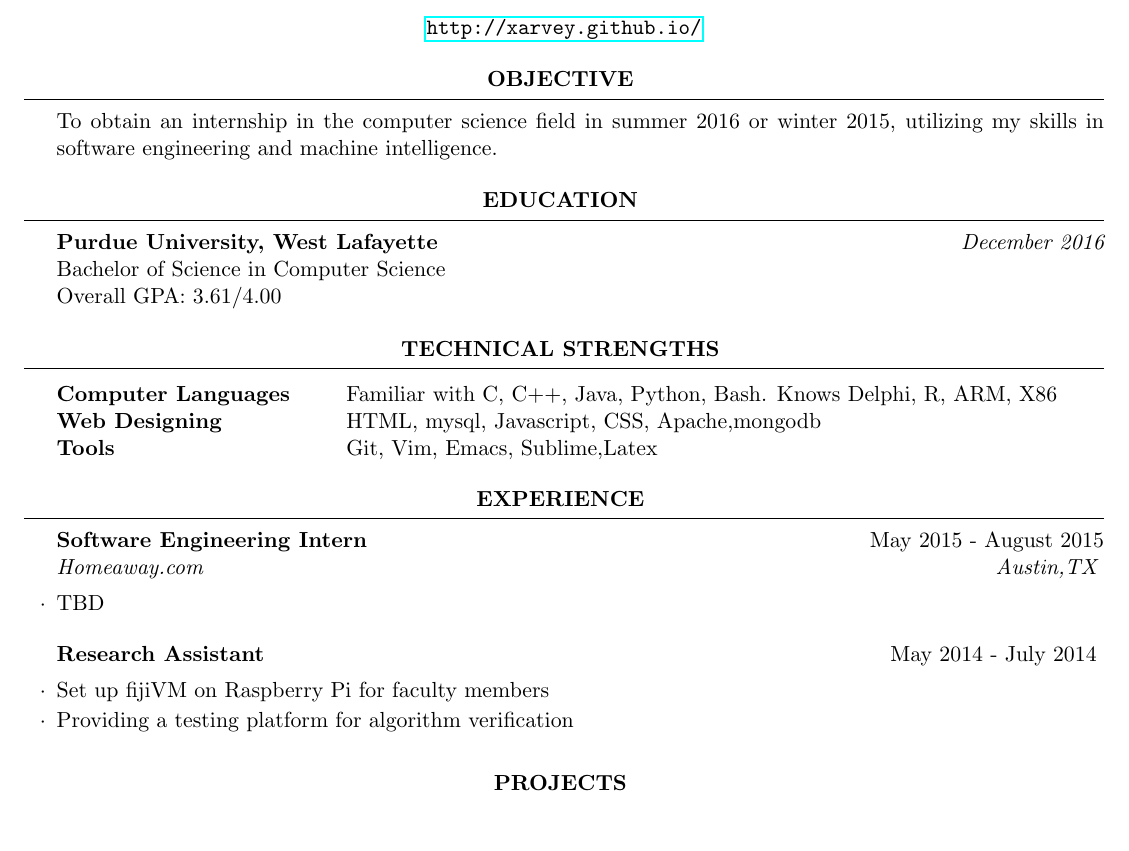
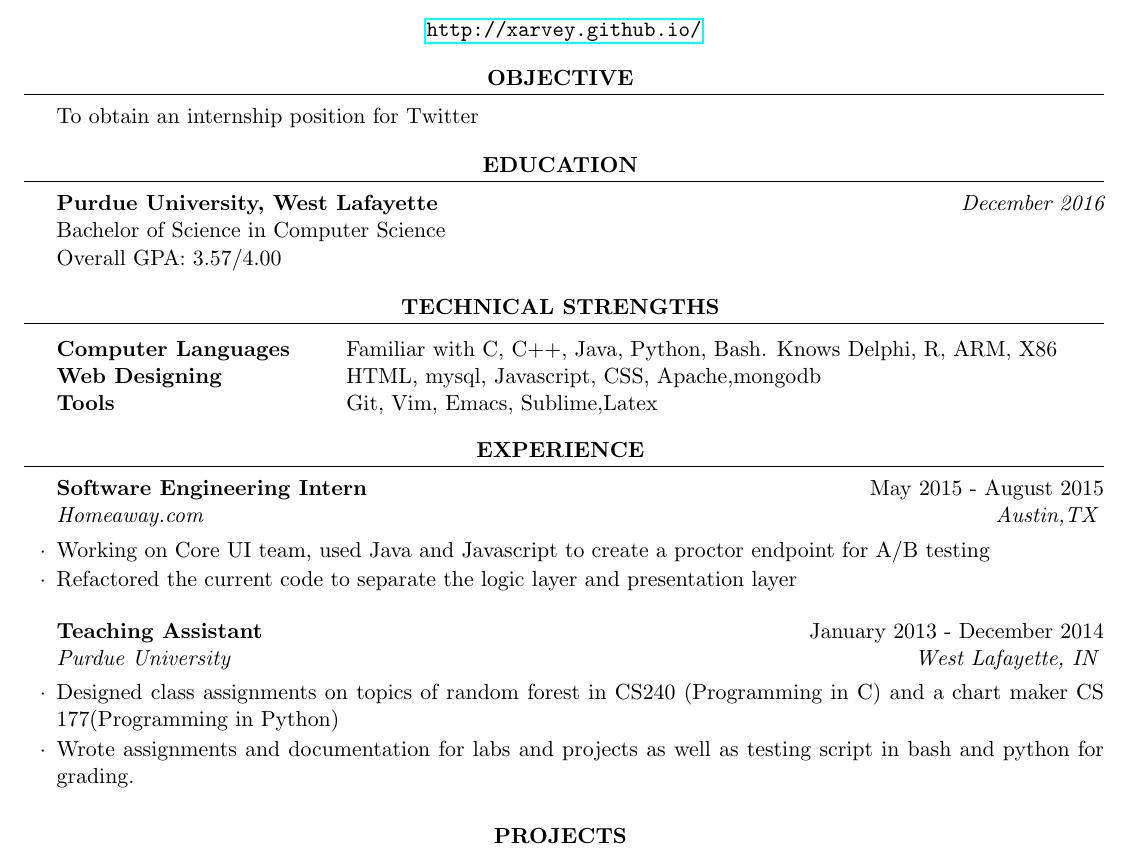
Before and after one commit to xarvey/xarvey.github.io, a LaTeX CV (JobHunting/Resume/cv_4.tex): part of the page, cut so that both start at the same text, the shorter picture padded with empty space. Compiled offline with pdfLaTeX.

Commit message:
new Resume

```diff
--- a/JobHunting/Resume/cv_4.tex
+++ b/JobHunting/Resume/cv_4.tex
@@ -40,13 +40,14 @@
 %----------------------------------------------------------------------------------------
 
 \begin{rSection}{Objective}
-To obtain an internship in the computer science field in summer 2016 or winter 2015, utilizing my skills in software engineering and machine intelligence.
+To obtain an internship position for Twitter
+%To obtain an internship in the computer science field in summer 2016 or winter 2015, utilizing my skills in software engineering and machine intelligence.
 \end{rSection}
 \begin{rSection}{Education}
 
 {\bf Purdue University, West Lafayette} \hfill {\em December 2016} \\
 Bachelor of Science in Computer Science \\
-Overall GPA: 3.61/4.00
+Overall GPA: 3.57/4.00
 
 \end{rSection}
 
@@ -66,19 +67,21 @@ Tools & Git, Vim, Emacs, Sublime,Latex
 \begin{rSection}{Experience}
 
 \begin{rSubsection}{Software Engineering Intern }{May 2015 - August 2015}{Homeaway.com}{Austin,TX}
-\item TBD
+\item Working on Core UI team, used Java and Javascript to create a proctor endpoint for A/B testing
+\item Refactored the current code to separate the logic layer and presentation layer
+
 \end{rSubsection}
 
-%\begin{rSubsection}{Teaching Assistant}{January 2013 - December 2014}{Purdue University}{West Lafayette, IN}
-%\item Designed class assignments on topics of random forest in CS240 (Programming in C)
-%\item Wrote assignments and documentation for labs and projects as well as testing script in bash and python for grading.
+\begin{rSubsection}{Teaching Assistant}{January 2013 - December 2014}{Purdue University}{West Lafayette, IN}
+\item Designed class assignments on topics of random forest in CS240 (Programming in C) and a chart maker CS 177(Programming in Python)
+\item Wrote assignments and documentation for labs and projects as well as testing script in bash and python for grading.
 %\item Hold help sessions to help students with their coding and debugging
+\end{rSubsection}
+
+%\begin{rSubsection}{Research Assistant}{May 2014 - July 2014}{}{}
+%\item Set up fijiVM on Raspberry Pi for faculty members
+%\item Providing a testing platform for algorithm verification
 %\end{rSubsection}
-
-\begin{rSubsection}{Research Assistant}{May 2014 - July 2014}{}{}
-\item Set up fijiVM on Raspberry Pi for faculty members
-\item Providing a testing platform for algorithm verification
-\end{rSubsection}
 
 %------------------------------------------------
 \end{rSection}
```
Also changed, not shown: JobHunting/Resume/cv_4.pdf, JobHunting/Yao_Xiao_Resume.pdf, 2 other files.
